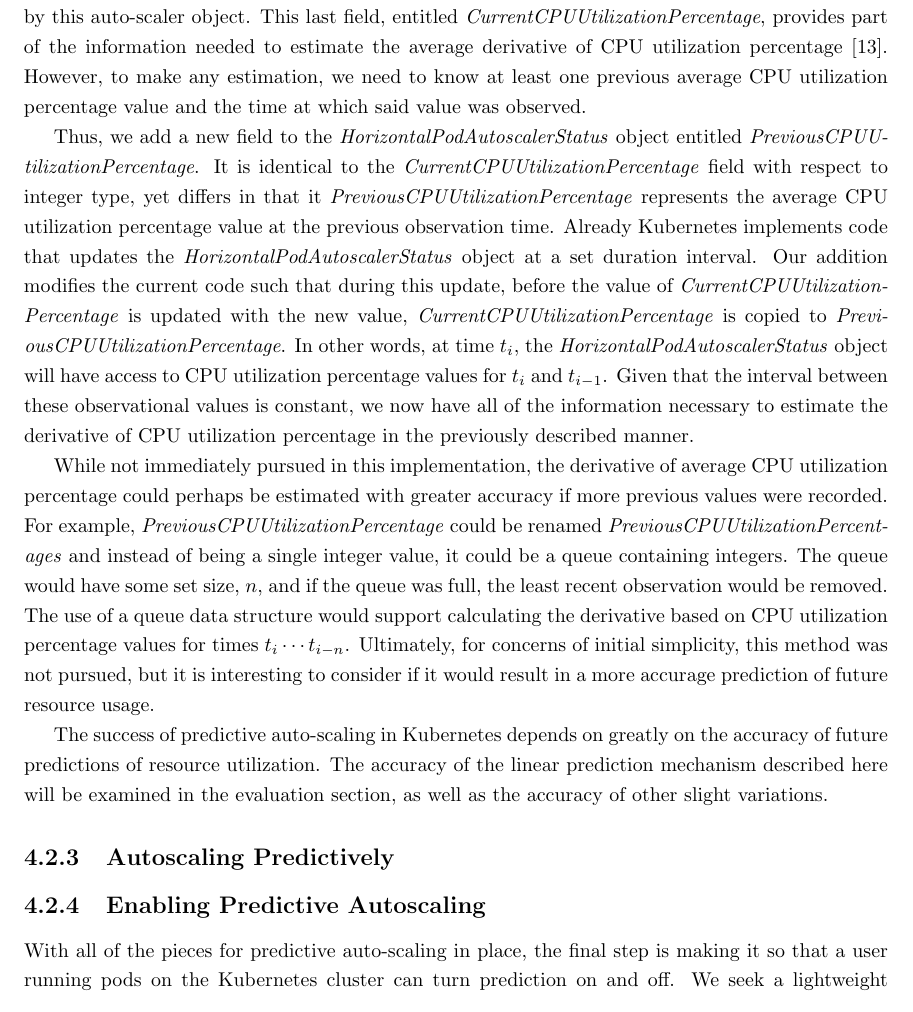
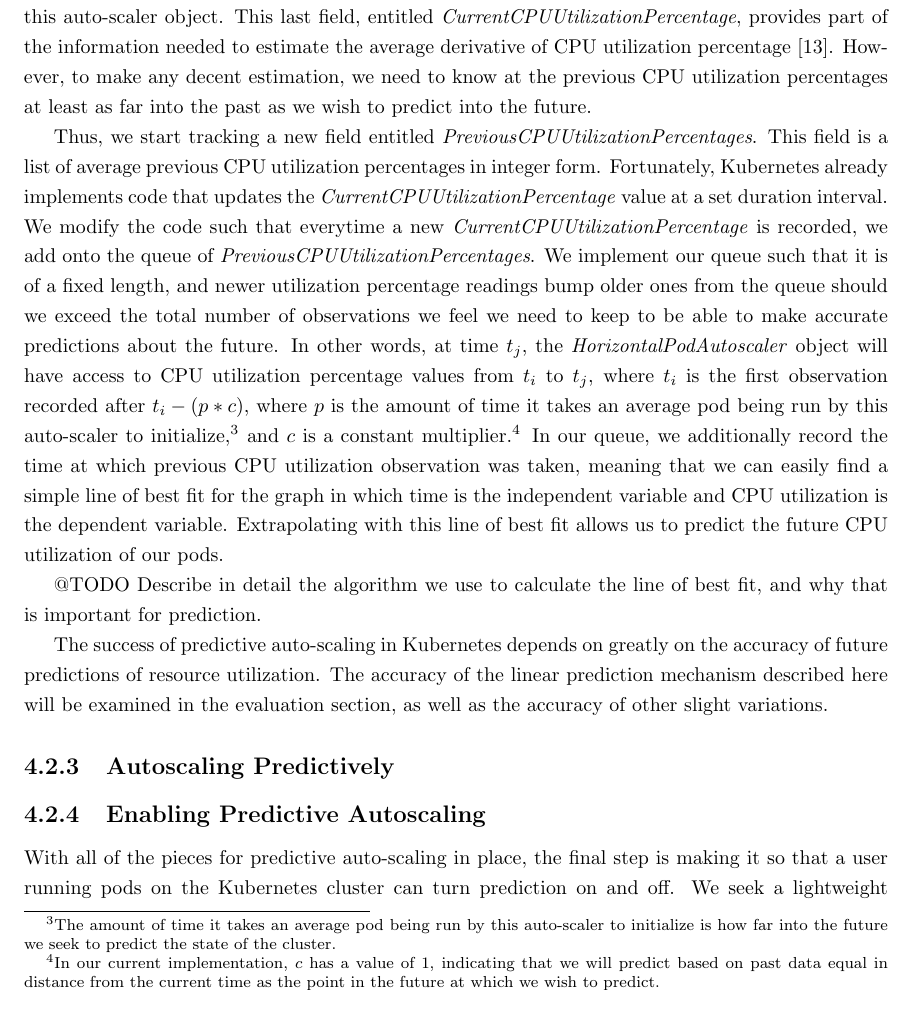
Before and after one commit to mattjmcnaughton/thesis, a LaTeX thesis (writing/thesis.tex, which reads writing/chapters/implementation/enabling-additions/calculating-resource-usage-derivative.tex): part of page 32 of 49, cut so that both start at the same text. Compiled offline with pdfLaTeX.

Commit message:
Update calculating resource usage derivative
Based on feedback from the Kubernetes team, we are recording multiple
previous CPU utilization values to use for prediction instead of just
one. This commit includes changes to the writing that reflect the new
method.

Signed-off-by: mattjmcnaughton <mattjmcnaughton@gmail.com>

```diff
--- a/writing/chapters/implementation/enabling-additions/calculating-resource-usage-derivative.tex
+++ b/writing/chapters/implementation/enabling-additions/calculating-resource-usage-derivative.tex
@@ -28,41 +28,39 @@ all pods controlled by this auto-scaler object. This last field, entitled
 \textit{CurrentCPUUtilizationPercentage}, provides part of the information
 needed to estimate the average derivative of CPU utilization
 percentage \cite{k8s-horizontal-pod-autoscaler-object}.
-However, to make any estimation, we need to know at least one previous average
-CPU utilization percentage value and the time at which said value was
-observed.
+However, to make any decent estimation, we need to know at the previous CPU
+utilization percentages at least as far into the past as we wish to predict into
+the future.
 
-Thus, we add a new field to the \textit{HorizontalPodAutoscalerStatus} object
-entitled \textit{PreviousCPUUtilizationPercentage}. It is identical to the
-\textit{CurrentCPUUtilizationPercentage} field with respect to integer type, yet
-differs in that it \textit{PreviousCPUUtilizationPercentage} represents the
-average CPU utilization percentage value at the previous observation time.
-Already Kubernetes implements code that updates the
-\textit{HorizontalPodAutoscalerStatus} object at a set duration interval. Our
-addition modifies the current code such that during this update, before the value of
-\textit{CurrentCPUUtilizationPercentage} is updated with the new value,
-\textit{CurrentCPUUtilizationPercentage} is copied to
-\textit{PreviousCPUUtilizationPercentage}. In other words, at time
-$t_{i}$, the \textit{HorizontalPodAutoscalerStatus} object will have access to
-CPU utilization percentage values for $t_{i}$ and $t_{i - 1}$. Given that the
-interval between these observational values is constant, we now have all of the
-information necessary to estimate the derivative of CPU utilization percentage
-in the previously described manner.
+Thus, we start tracking a new field entitled
+\textit{PreviousCPUUtilizationPercentages}. This field is a list of average previous CPU
+utilization percentages in integer form. Fortunately, Kubernetes already
+implements code that updates the \textit{CurrentCPUUtilizationPercentage} value
+at a set duration interval. We modify the code such that everytime a new
+\textit{CurrentCPUUtilizationPercentage} is recorded, we add onto the queue of
+\textit{PreviousCPUUtilizationPercentages}. We implement our queue such that it
+is of a fixed length, and newer utilization percentage readings bump older ones
+from the queue should we exceed the total number of observations we feel we need
+to keep to be able to make accurate predictions about the future. In other words, at time
+$t_{j}$, the \textit{HorizontalPodAutoscaler} object will have access to
+CPU utilization percentage values from $t_{i}$ to $t_{j}$, where $t_{i}$ is the
+first observation recorded after $t_{i} - (p * c)$, where $p$ is the
+amount of time it takes an
+average pod being run by this auto-scaler to initialize,\footnote{The
+amount of time it takes an
+average pod being run by this auto-scaler to initialize is how far into the
+future we seek to predict the state of the cluster.} and $c$ is a constant
+multiplier.\footnote{In our current implementation, $c$ has a value of
+$1$, indicating that we will predict based on past data equal in distance from
+the current time as the point in the future at which we wish to predict.}
+In our queue, we additionally record the time at which previous CPU utilization
+observation was taken, meaning that we can easily find a simple line of best fit
+for the graph in which time is the independent variable and CPU utilization is
+the dependent variable. Extrapolating with this line of best fit allows us to
+predict the future CPU utilization of our pods.
 
-%% @TODO Should I just go ahead and implement it with a queue?
-
-While not immediately pursued in this implementation, the derivative of average
-CPU utilization percentage could perhaps be estimated with greater accuracy if
-more previous values were recorded. For example,
-\textit{PreviousCPUUtilizationPercentage} could be renamed
-\textit{PreviousCPUUtilizationPercentages} and instead of being a single integer
-value, it could be a queue containing integers. The queue would have some set
-size, $n$, and if the queue was full, the least recent observation would be
-removed. The use of a queue data structure would support calculating the
-derivative based on CPU utilization percentage values for times $t_{i} \cdots
-t_{i - n}$. Ultimately, for concerns of initial simplicity, this method was not
-pursued, but it is interesting to consider if it would result in a more accurage
-prediction of future resource usage.
+@TODO Describe in detail the algorithm we use to calculate the line of best fit,
+and why that is important for prediction.
 
 The success of predictive auto-scaling in Kubernetes depends on greatly on the
 accuracy of future predictions of resource utilization. The accuracy of the
```
Also changed, not shown: writing/thesis.pdf.
